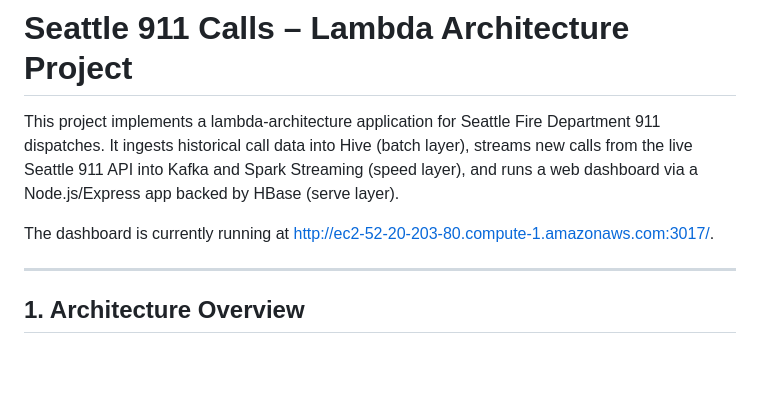
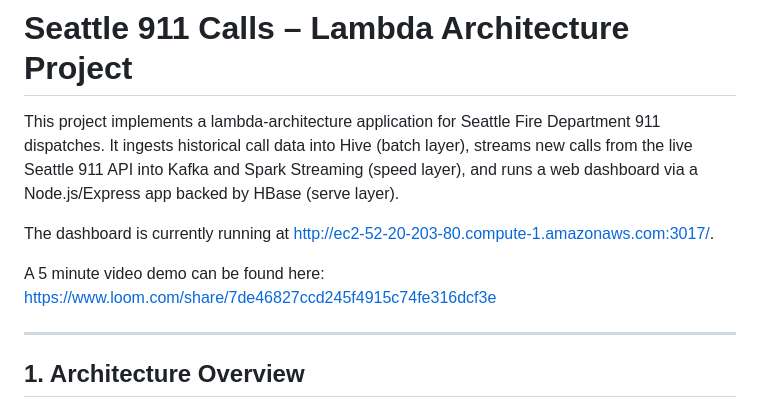
Before and after one commit to LucasH22/seattle911calls, a Markdown page: README.md, the part around the change. Rendered like a GitHub page; blank space fills up the shorter version.

Commit message:
Added video link to README

```diff
--- a/README.md
+++ b/README.md
@@ -3,6 +3,8 @@
 This project implements a lambda-architecture application for Seattle Fire Department 911 dispatches. It ingests historical call data into Hive (batch layer), streams new calls from the live Seattle 911 API into Kafka and Spark Streaming (speed layer), and runs a web dashboard via a Node.js/Express app backed by HBase (serve layer).
 
 The dashboard is currently running at http://ec2-52-20-203-80.compute-1.amazonaws.com:3017/.
+
+A 5 minute video demo can be found here: https://www.loom.com/share/7de46827ccd245f4915c74fe316dcf3e
 
 ---
 
```
